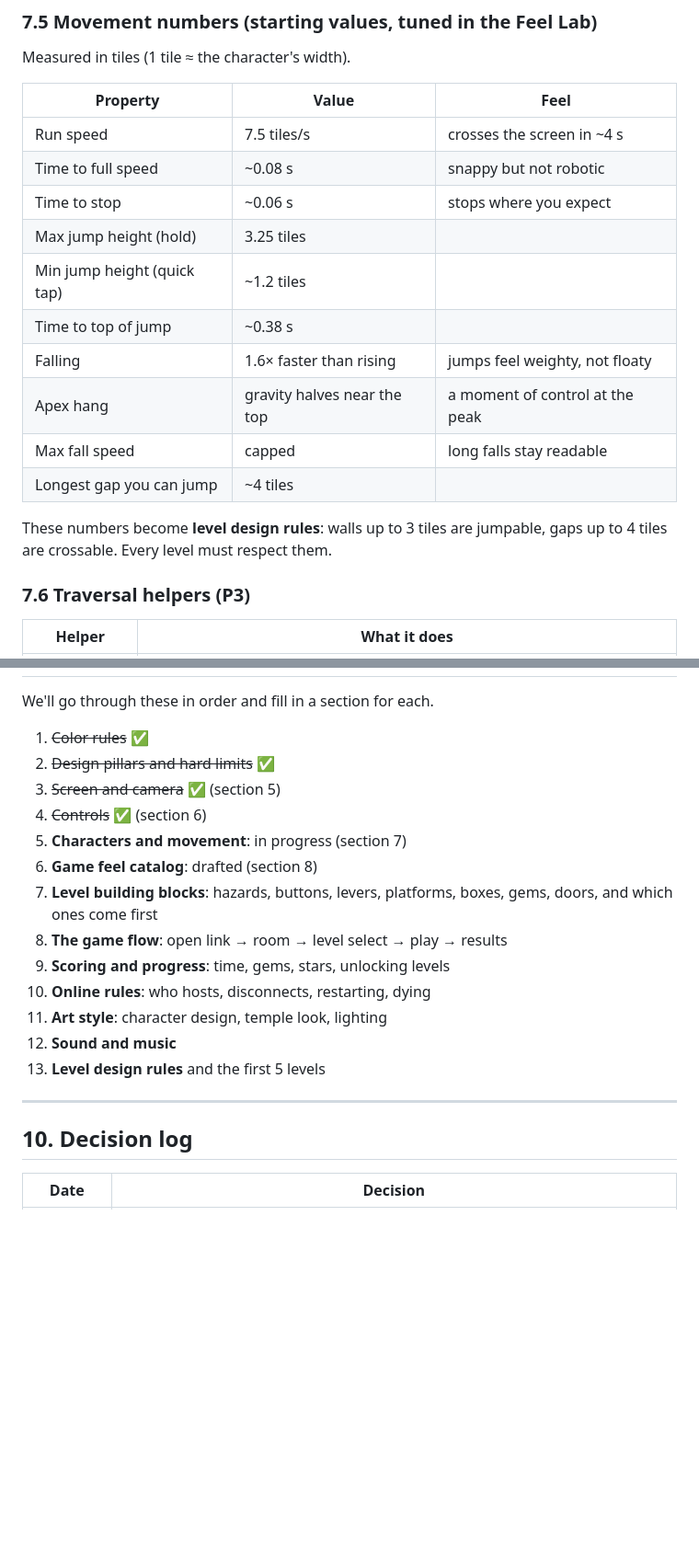
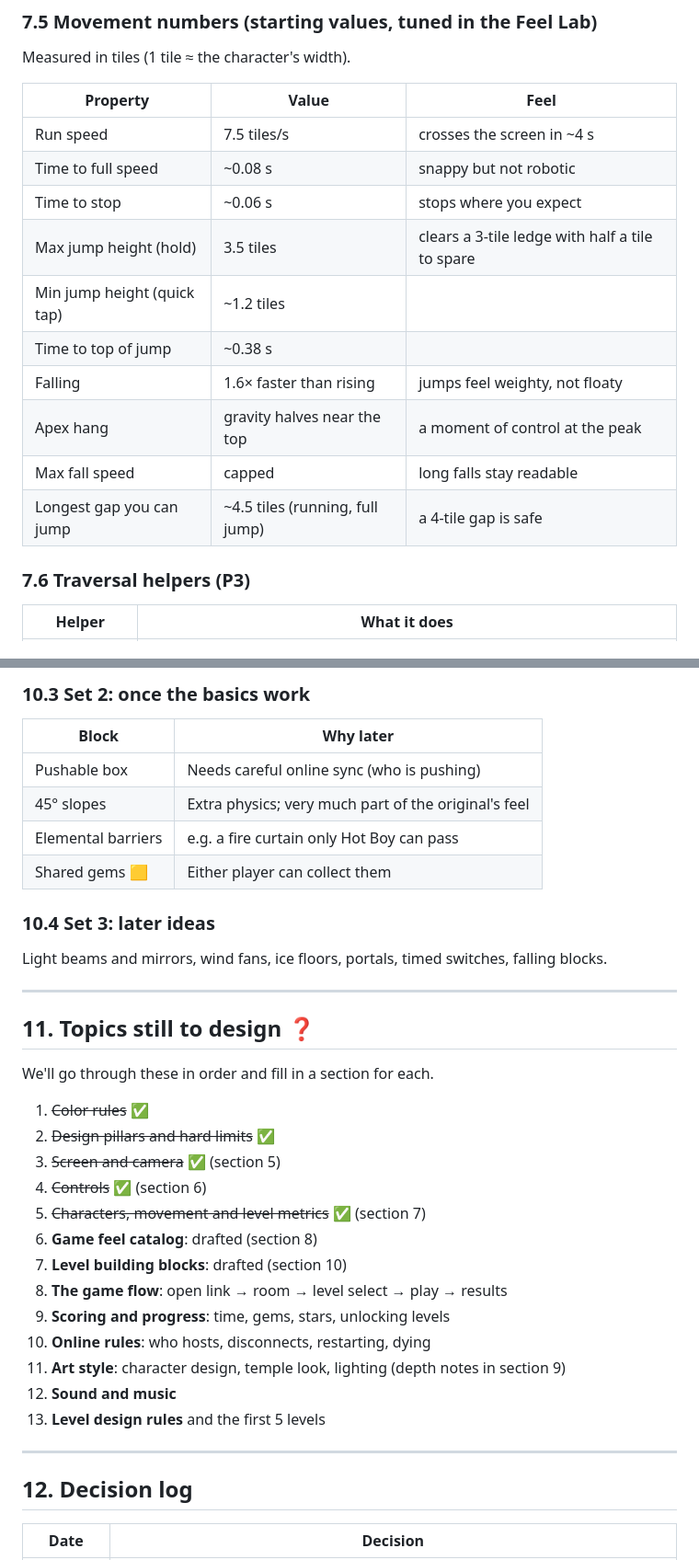
Before and after one commit to mohammad-ayeshh/hot-boy-cool-girl, a Markdown page: docs/GAME_DESIGN.md, 2 parts joined by grey strips. Shown at 92% size. Rendered like a GitHub page; blank space fills up the shorter version.

```diff
--- a/docs/GAME_DESIGN.md
+++ b/docs/GAME_DESIGN.md
@@ -175,15 +176,13 @@ Measured in tiles (1 tile ≈ the character's width).
 | Run speed | 7.5 tiles/s | crosses the screen in ~4 s |
 | Time to full speed | ~0.08 s | snappy but not robotic |
 | Time to stop | ~0.06 s | stops where you expect |
-| Max jump height (hold) | 3.25 tiles | |
+| Max jump height (hold) | 3.5 tiles | clears a 3-tile ledge with half a tile to spare |
 | Min jump height (quick tap) | ~1.2 tiles | |
 | Time to top of jump | ~0.38 s | |
 | Falling | 1.6× faster than rising | jumps feel weighty, not floaty |
 | Apex hang | gravity halves near the top | a moment of control at the peak |
 | Max fall speed | capped | long falls stay readable |
-| Longest gap you can jump | ~4 tiles | |
-
-These numbers become **level design rules**: walls up to 3 tiles are jumpable, gaps up to 4 tiles are crossable. Every level must respect them.
+| Longest gap you can jump | ~4.5 tiles (running, full jump) | a 4-tile gap is safe |
 
 ### 7.6 Traversal helpers (P3)
 | Helper | What it does |
@@ -246,22 +310,36 @@ Like that demo, the first thing we build is a **Feel Lab**: one test room with b
+### 10.3 Set 2: once the basics work
+| Block | Why later |
+|---|---|
+| Pushable box | Needs careful online sync (who is pushing) |
+| 45° slopes | Extra physics; very much part of the original's feel |
+| Elemental barriers | e.g. a fire curtain only Hot Boy can pass |
+| Shared gems 🟨 | Either player can collect them |
+
+### 10.4 Set 3: later ideas
+Light beams and mirrors, wind fans, ice floors, portals, timed switches, falling blocks.
+
+---
+
+## 11. Topics still to design ❓
 We'll go through these in order and fill in a section for each.
 
 1. ~~Color rules~~ ✅
 2. ~~Design pillars and hard limits~~ ✅
 3. ~~Screen and camera~~ ✅ (section 5)
 4. ~~Controls~~ ✅ (section 6)
-5. **Characters and movement**: in progress (section 7)
+5. ~~Characters, movement and level metrics~~ ✅ (section 7)
 6. **Game feel catalog**: drafted (section 8)
-7. **Level building blocks**: hazards, buttons, levers, platforms, boxes, gems, doors, and which ones come first
+7. **Level building blocks**: drafted (section 10)
 8. **The game flow**: open link → room → level select → play → results
 9. **Scoring and progress**: time, gems, stars, unlocking levels
 10. **Online rules**: who hosts, disconnects, restarting, dying
-11. **Art style**: character design, temple look, lighting
+11. **Art style**: character design, temple look, lighting (depth notes in section 9)
 12. **Sound and music**
 13. **Level design rules** and the first 5 levels
 
 ---
 
-## 10. Decision log
+## 12. Decision log
 | Date | Decision |
 |---|---|
 | 2026-10-17 | Name: **Hot Boy & Cool Girl**, set in an ancient jungle temple. |
```
Also changed, not shown: other parts of docs/GAME_DESIGN.md (+71 -2 lines).
